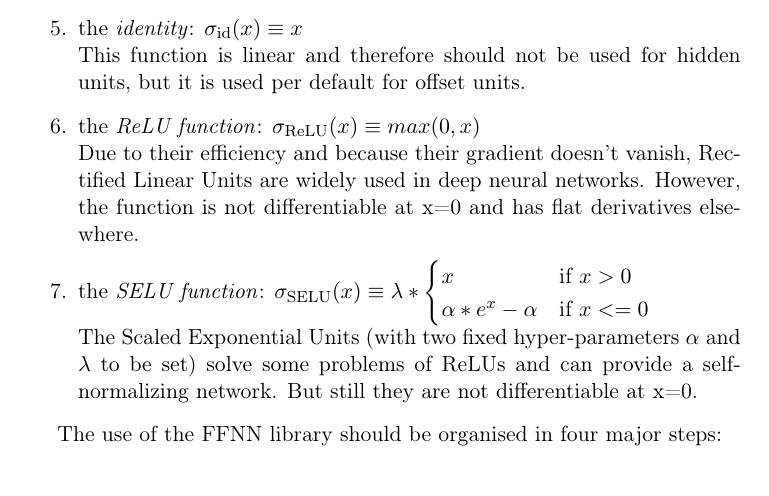
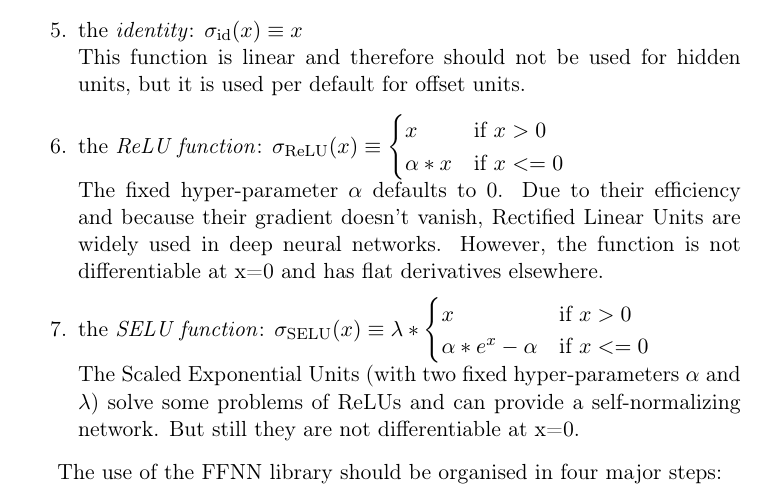
Before and after one commit to DCM-UPB/QNets, a LaTeX document (doc/user_manual.tex): part of page 4 of 8, cut so that both start at the same text. Compiled offline with pdfLaTeX.

Commit message:
Generalized ReLU formula and fix to sine

```diff
--- a/doc/user_manual.tex
+++ b/doc/user_manual.tex
@@ -152,14 +152,18 @@ Unlike normal activation functions it is symmetric around origin and not monoton
 Periodic activation function for special use cases.
 \item the \emph{identity}: $\idaf(x) \equiv x$ \\
 This function is linear and therefore should not be used for hidden units, but it is used per default for offset units.
-\item the \emph{ReLU function}: $\reluaf(x) \equiv max(0, x)$ \\
-Due to their efficiency and because their gradient doesn't vanish, Rectified Linear Units are widely used in deep neural networks. However, the function is not differentiable at x=0 and has flat derivatives elsewhere.
+\item the \emph{ReLU function}: $\reluaf(x) \equiv
+\begin{cases}
+  x & \text{if $x>0$} \\
+  \alpha * x & \text{if $x<=0$}
+\end{cases}$ \\
+The fixed hyper-parameter $\alpha$ defaults to 0. Due to their efficiency and because their gradient doesn't vanish, Rectified Linear Units are widely used in deep neural networks. However, the function is not differentiable at x=0 and has flat derivatives elsewhere.
 \item the \emph{SELU function}: $\seluaf(x) \equiv \lambda *
 \begin{cases}
   x & \text{if $x>0$} \\
   \alpha * e^{x}- \alpha & \text{if $x<=0$}
 \end{cases}$ \\
-The Scaled Exponential Units (with two fixed hyper-parameters $\alpha$ and $\lambda$ to be set) solve some problems of ReLUs and can provide a self-normalizing network. But still they are not differentiable at x=0.
+The Scaled Exponential Units (with two fixed hyper-parameters $\alpha$ and $\lambda$) solve some problems of ReLUs and can provide a self-normalizing network. But still they are not differentiable at x=0.
 
 \end{enumerate}
 
```
Also changed, not shown: doc/user_manual.pdf, 3 other files.
